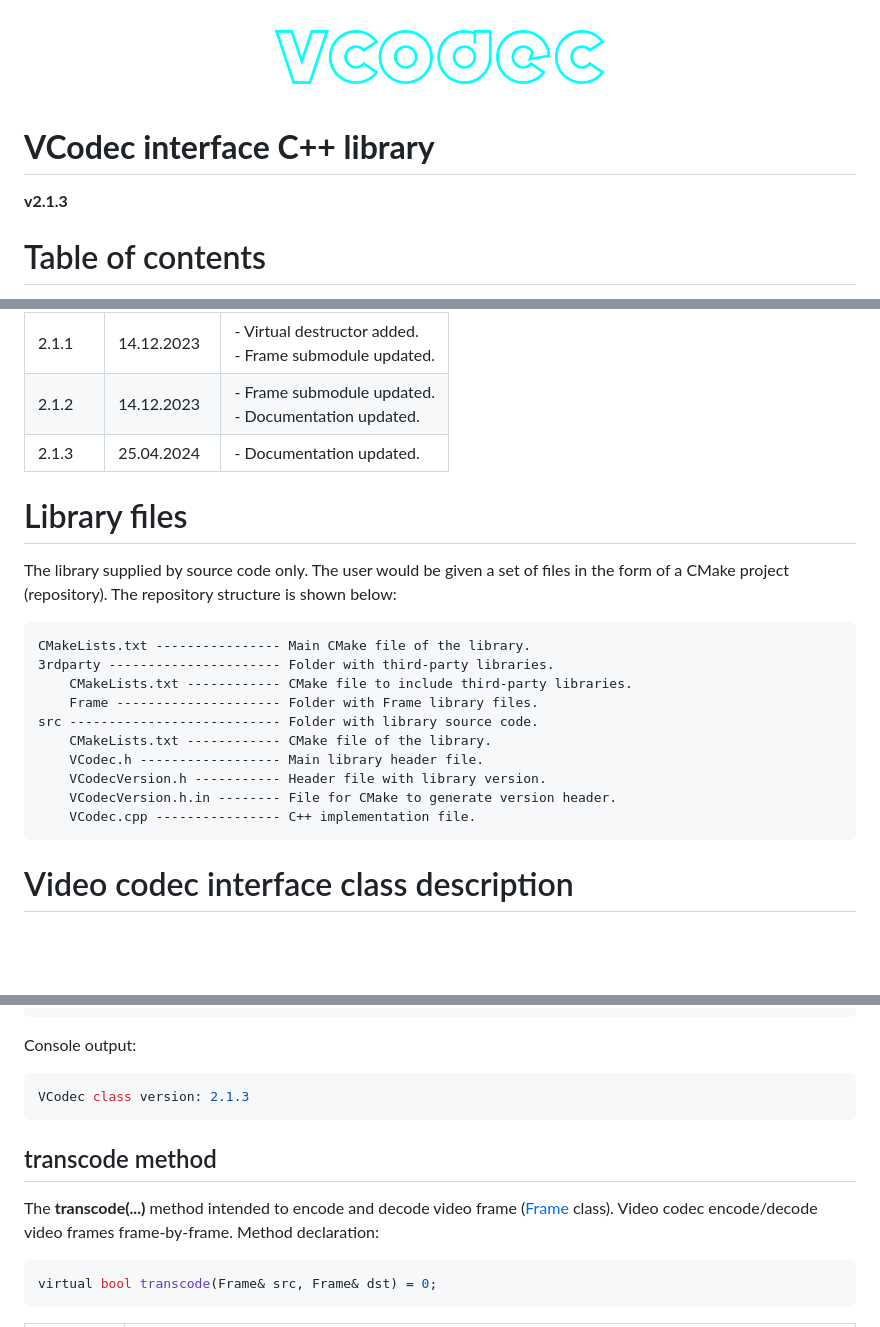
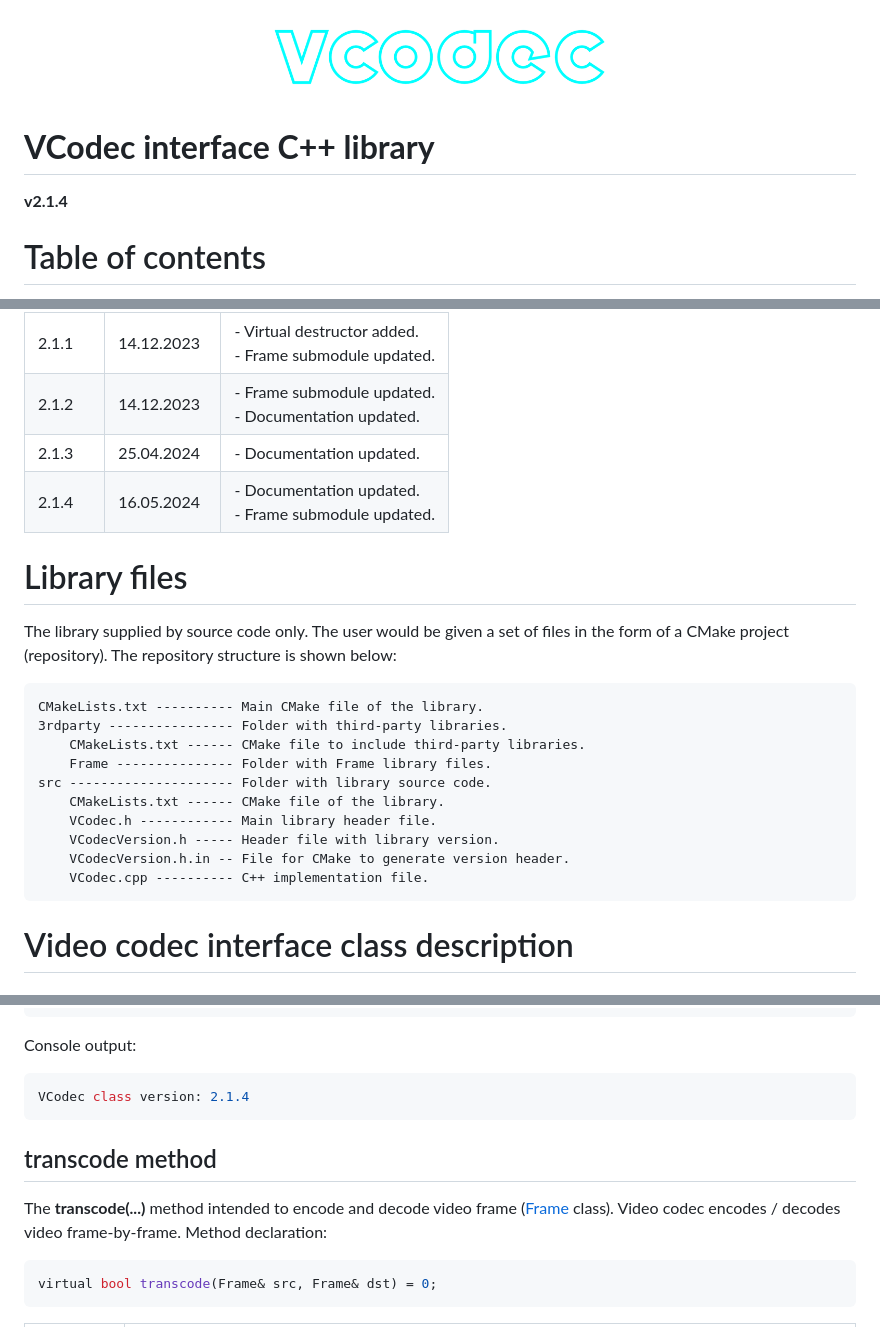
Before and after one commit to ConstantRobotics-Ltd/VCodec, a Markdown page: README.md, 3 parts joined by grey strips. Rendered like a GitHub page; blank space fills up the shorter version.

Commit message:
Documenation updated. Frame submodule updated

````diff
--- a/README.md
+++ b/README.md
@@ -1,10 +1,10 @@
-![vcodec_web_logo](_static/vcodec_web_logo.png)
+![vcodec_web_logo](./static/vcodec_web_logo.png)
 
 
 
 # **VCodec interface C++ library**
 
-**v2.1.3**
+**v2.1.4**
 
 
 
@@ -45,6 +45,7 @@
 | 2.1.1   | 14.12.2023   | - Virtual destructor added.<br />- Frame submodule updated.  |
 | 2.1.2   | 14.12.2023   | - Frame submodule updated.<br />- Documentation updated.     |
 | 2.1.3   | 25.04.2024   | - Documentation updated.                                     |
+| 2.1.4   | 16.05.2024   | - Documentation updated.<br />- Frame submodule updated.     |
 
 
 
@@ -53,16 +54,16 @@
 The library supplied by source code only. The user would be given a set of files in the form of a CMake project (repository). The repository structure is shown below:
 
 ```xml
-CMakeLists.txt ---------------- Main CMake file of the library.
-3rdparty ---------------------- Folder with third-party libraries.
-    CMakeLists.txt ------------ CMake file to include third-party libraries.
-    Frame --------------------- Folder with Frame library files.
-src --------------------------- Folder with library source code.
-    CMakeLists.txt ------------ CMake file of the library.
-    VCodec.h ------------------ Main library header file.
-    VCodecVersion.h ----------- Header file with library version.
-    VCodecVersion.h.in -------- File for CMake to generate version header.
-    VCodec.cpp ---------------- C++ implementation file.
+CMakeLists.txt ---------- Main CMake file of the library.
+3rdparty ---------------- Folder with third-party libraries.
+    CMakeLists.txt ------ CMake file to include third-party libraries.
+    Frame --------------- Folder with Frame library files.
+src --------------------- Folder with library source code.
+    CMakeLists.txt ------ CMake file of the library.
+    VCodec.h ------------ Main library header file.
+    VCodecVersion.h ----- Header file with library version.
+    VCodecVersion.h.in -- File for CMake to generate version header.
+    VCodec.cpp ---------- C++ implementation file.
 ```
 
 
@@ -119,14 +120,14 @@ std::cout << "VCodec class version: " << VCodec::getVersion() << std::endl;
 Console output:
 
 ```bash
-VCodec class version: 2.1.3
+VCodec class version: 2.1.4
 ```
 
 
 
 ## transcode method
 
-The **transcode(...)** method intended to encode and decode video frame ([Frame](https://github.com/ConstantRobotics-Ltd/Frame) class). Video codec encode/decode video frames frame-by-frame. Method declaration:
+The **transcode(...)** method intended to encode and decode video frame ([Frame](https://rapidpixel.constantrobotics.com/docs/service-libraries/frame.html) class). Video codec encodes / decodes video frame-by-frame. Method declaration:
 
 ```cpp
 virtual bool transcode(Frame& src, Frame& dst) = 0;
````
Also changed, not shown: other parts of README.md (+3 -3 lines), static/vcodec_web_logo.png (renamed from _static/vcodec_web_logo.png), 5 other files.
